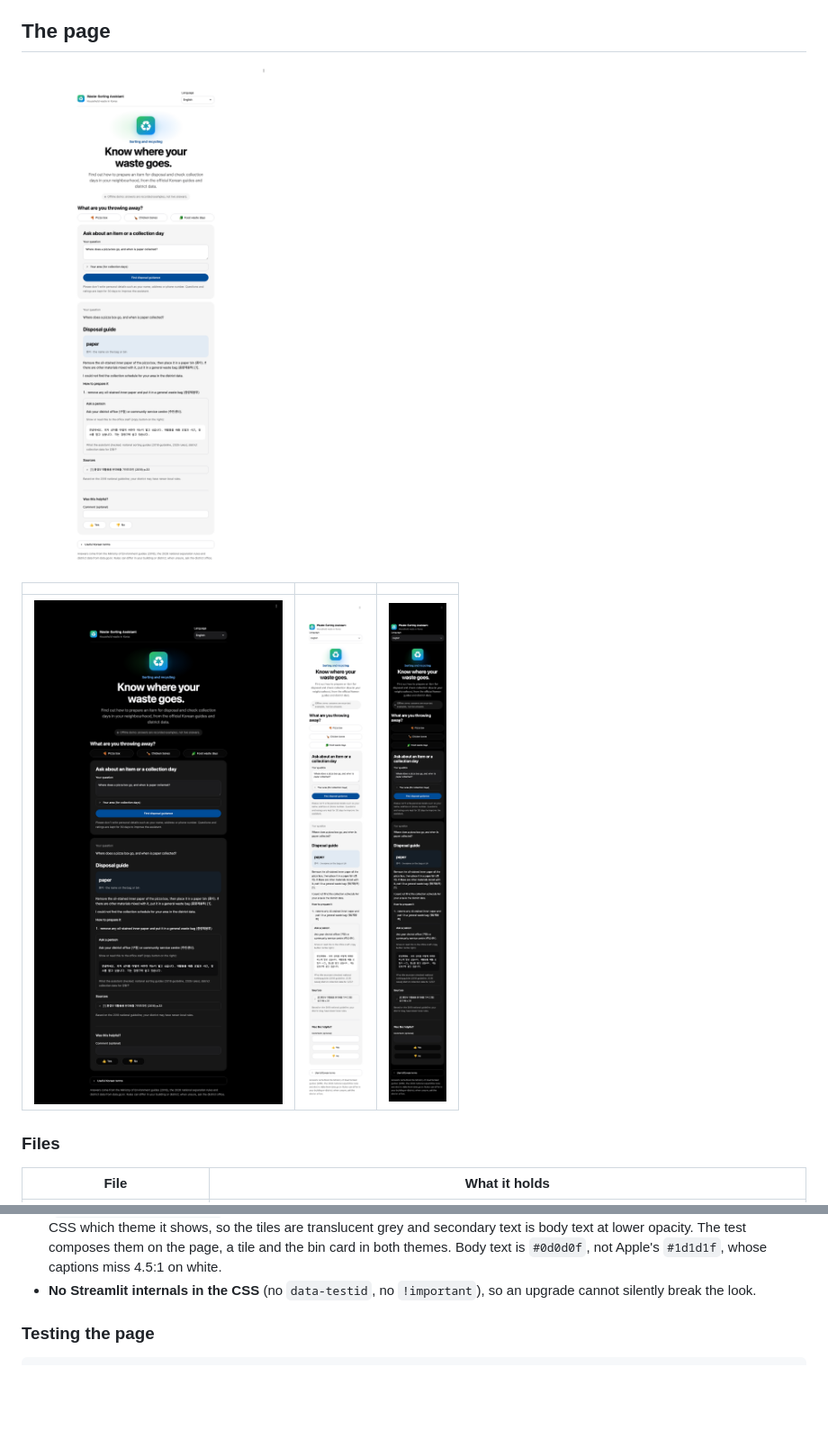
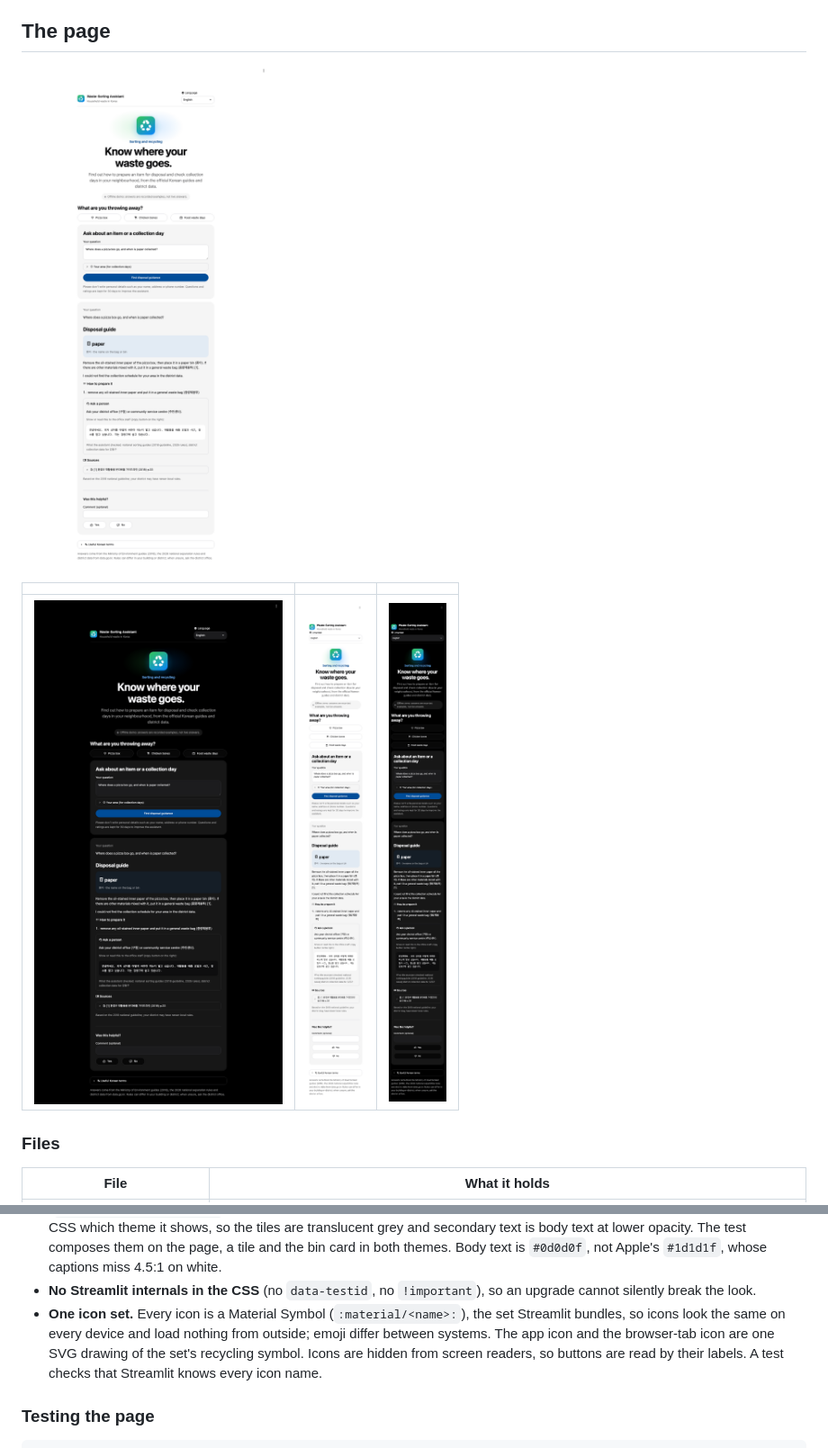
Before and after one commit to shukurulloAI/202620HY33390_GenAI_application_system_design, a Markdown page: docs/WEBSITE.md, 2 parts joined by grey strips. Shown at 90% size. Rendered like a GitHub page; pictures changed too: docs/figures/website_desktop_dark.png, docs/figures/website_desktop_light.png, docs/figures/website_phone_dark.png; blank space fills up the shorter version.

Commit message:
Website icons: one Material Symbols set instead of emoji, an SVG app icon and tab icon

```diff
--- a/docs/WEBSITE.md
+++ b/docs/WEBSITE.md
@@ -147,6 +147,11 @@ for exists.
   captions miss 4.5:1 on white.
 - **No Streamlit internals in the CSS** (no `data-testid`, no `!important`), so an upgrade cannot
   silently break the look.
+- **One icon set.** Every icon is a Material Symbol (`:material/<name>:`), the set Streamlit
+  bundles, so icons look the same on every device and load nothing from outside; emoji differ
+  between systems. The app icon and the browser-tab icon are one SVG drawing of the set's
+  recycling symbol. Icons are hidden from screen readers, so buttons are read by their
+  labels. A test checks that Streamlit knows every icon name.
 
 ### Testing the page
 
```
Also changed, not shown: 6 other files.
